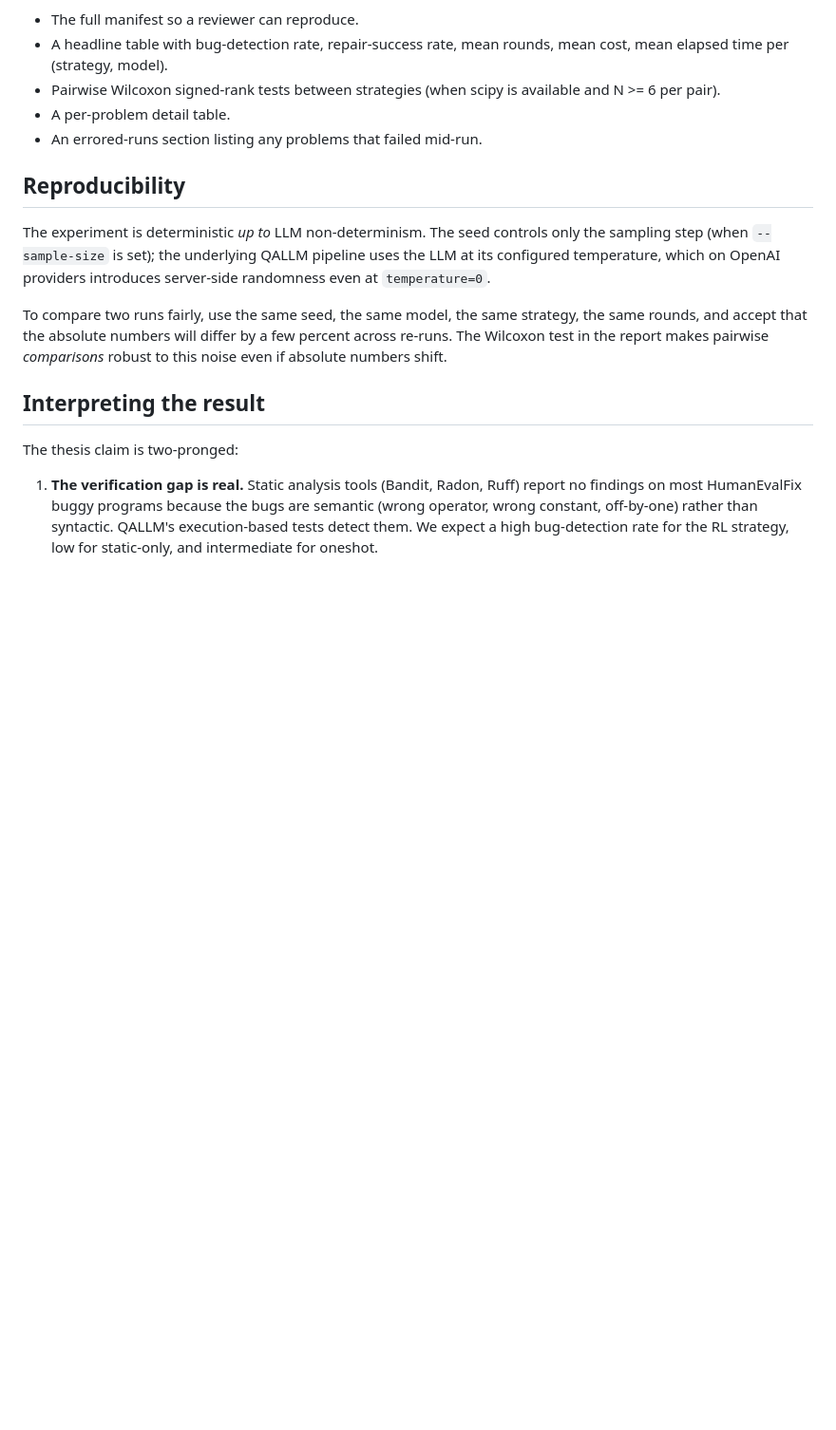
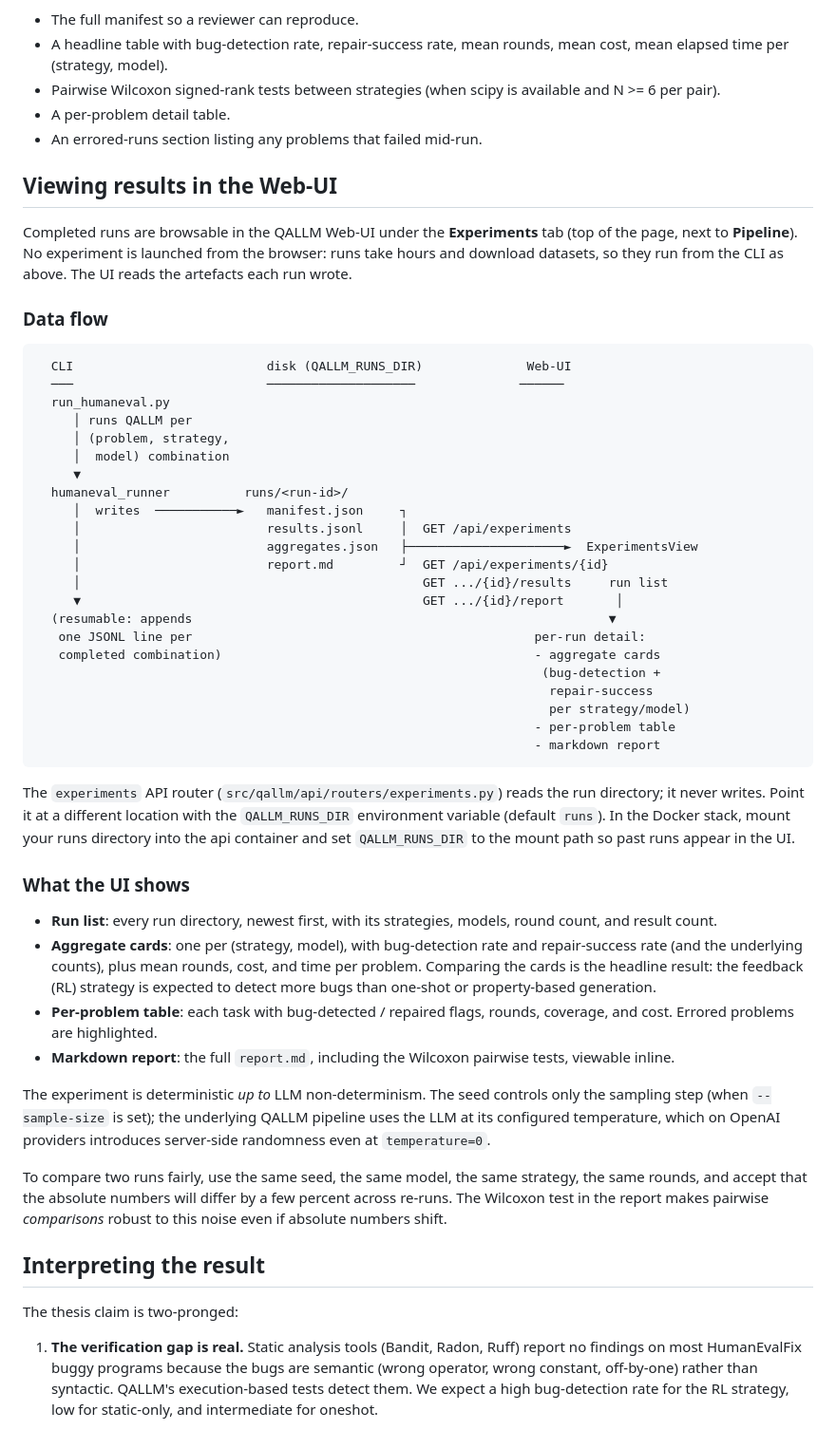
Before and after one commit to assaban/qallm-uva, a Markdown page: docs/experiments/humaneval.md, the part around the change. Shown at 95% size. Rendered like a GitHub page; blank space fills up the shorter version.

Commit message:
docs(experiments): document Web-UI experiment browsing with data-flow diagram
Adds a "Viewing results in the Web-UI" section to the HumanEvalFix doc:
an ASCII data-flow diagram (CLI -> run artefacts on disk -> experiments
API -> ExperimentsView) and a description of the run list, aggregate
cards, per-problem table, and inline report. Notes QALLM_RUNS_DIR and the
Docker mount needed for past runs to appear.

````diff
--- a/docs/experiments/humaneval.md
+++ b/docs/experiments/humaneval.md
@@ -86,7 +86,59 @@ The markdown report is the artefact to cite. It includes:
 - A per-problem detail table.
 - An errored-runs section listing any problems that failed mid-run.
 
-## Reproducibility
+## Viewing results in the Web-UI
+
+Completed runs are browsable in the QALLM Web-UI under the **Experiments**
+tab (top of the page, next to **Pipeline**). No experiment is launched
+from the browser: runs take hours and download datasets, so they run from
+the CLI as above. The UI reads the artefacts each run wrote.
+
+### Data flow
+
+```
+  CLI                          disk (QALLM_RUNS_DIR)              Web-UI
+  ───                          ────────────────────              ──────
+  run_humaneval.py
+     │ runs QALLM per
+     │ (problem, strategy,
+     │  model) combination
+     ▼
+  humaneval_runner          runs/<run-id>/
+     │  writes  ───────────►   manifest.json     ┐
+     │                         results.jsonl     │  GET /api/experiments
+     │                         aggregates.json   ├─────────────────────►  ExperimentsView
+     │                         report.md         ┘  GET /api/experiments/{id}
+     │                                              GET .../{id}/results     run list
+     ▼                                              GET .../{id}/report       │
+  (resumable: appends                                                        ▼
+   one JSONL line per                                              per-run detail:
+   completed combination)                                          - aggregate cards
+                                                                    (bug-detection +
+                                                                     repair-success
+                                                                     per strategy/model)
+                                                                   - per-problem table
+                                                                   - markdown report
+```
+
+The `experiments` API router (`src/qallm/api/routers/experiments.py`)
+reads the run directory; it never writes. Point it at a different
+location with the `QALLM_RUNS_DIR` environment variable (default `runs`).
+In the Docker stack, mount your runs directory into the api container and
+set `QALLM_RUNS_DIR` to the mount path so past runs appear in the UI.
+
+### What the UI shows
+
+- **Run list**: every run directory, newest first, with its strategies,
+  models, round count, and result count.
+- **Aggregate cards**: one per (strategy, model), with bug-detection rate
+  and repair-success rate (and the underlying counts), plus mean rounds,
+  cost, and time per problem. Comparing the cards is the headline result:
+  the feedback (RL) strategy is expected to detect more bugs than one-shot
+  or property-based generation.
+- **Per-problem table**: each task with bug-detected / repaired flags,
+  rounds, coverage, and cost. Errored problems are highlighted.
+- **Markdown report**: the full `report.md`, including the Wilcoxon
+  pairwise tests, viewable inline.
 
 The experiment is deterministic *up to* LLM non-determinism. The seed controls only the sampling step (when `--sample-size` is set); the underlying QALLM pipeline uses the LLM at its configured temperature, which on OpenAI providers introduces server-side randomness even at `temperature=0`.
 
````
